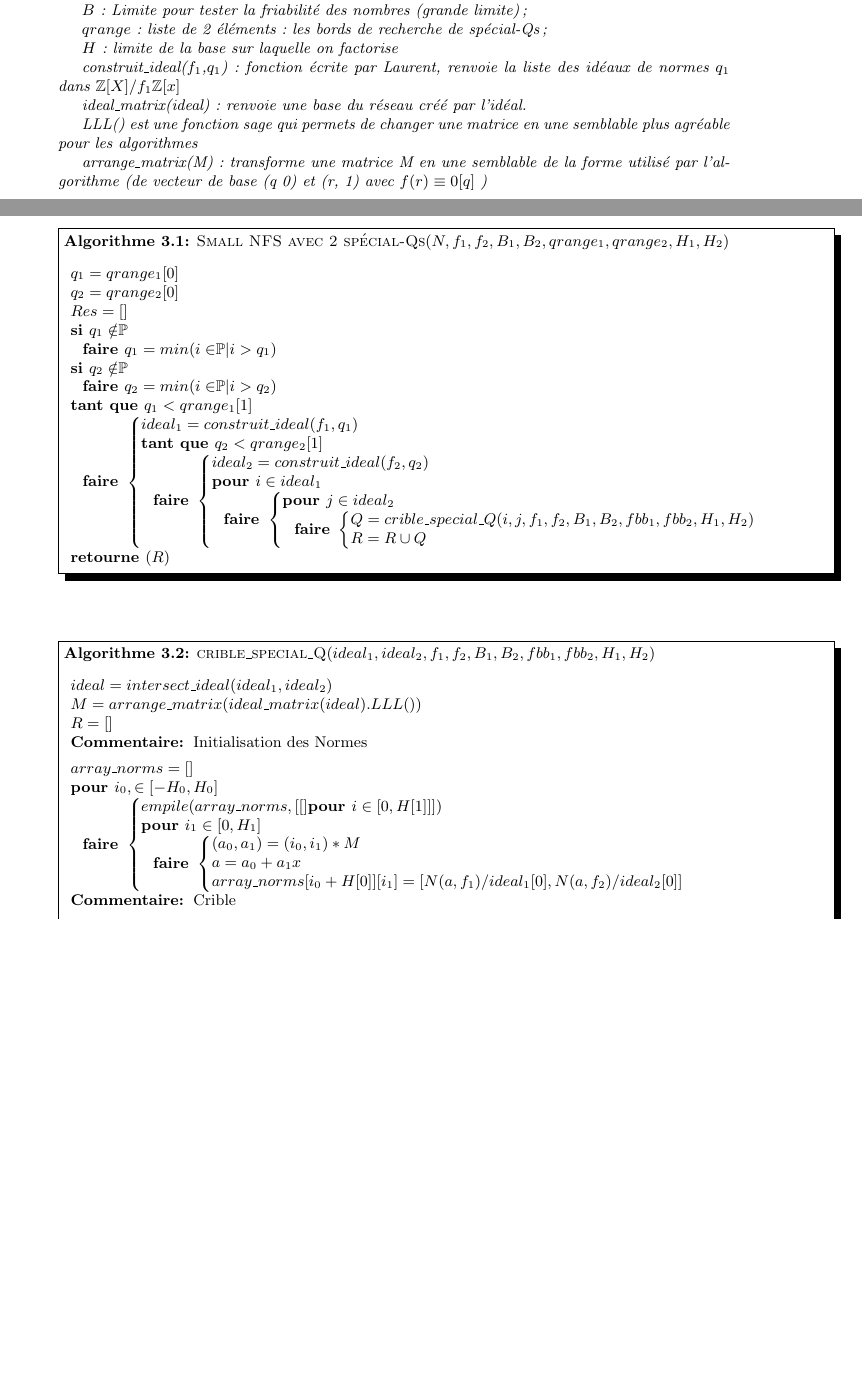
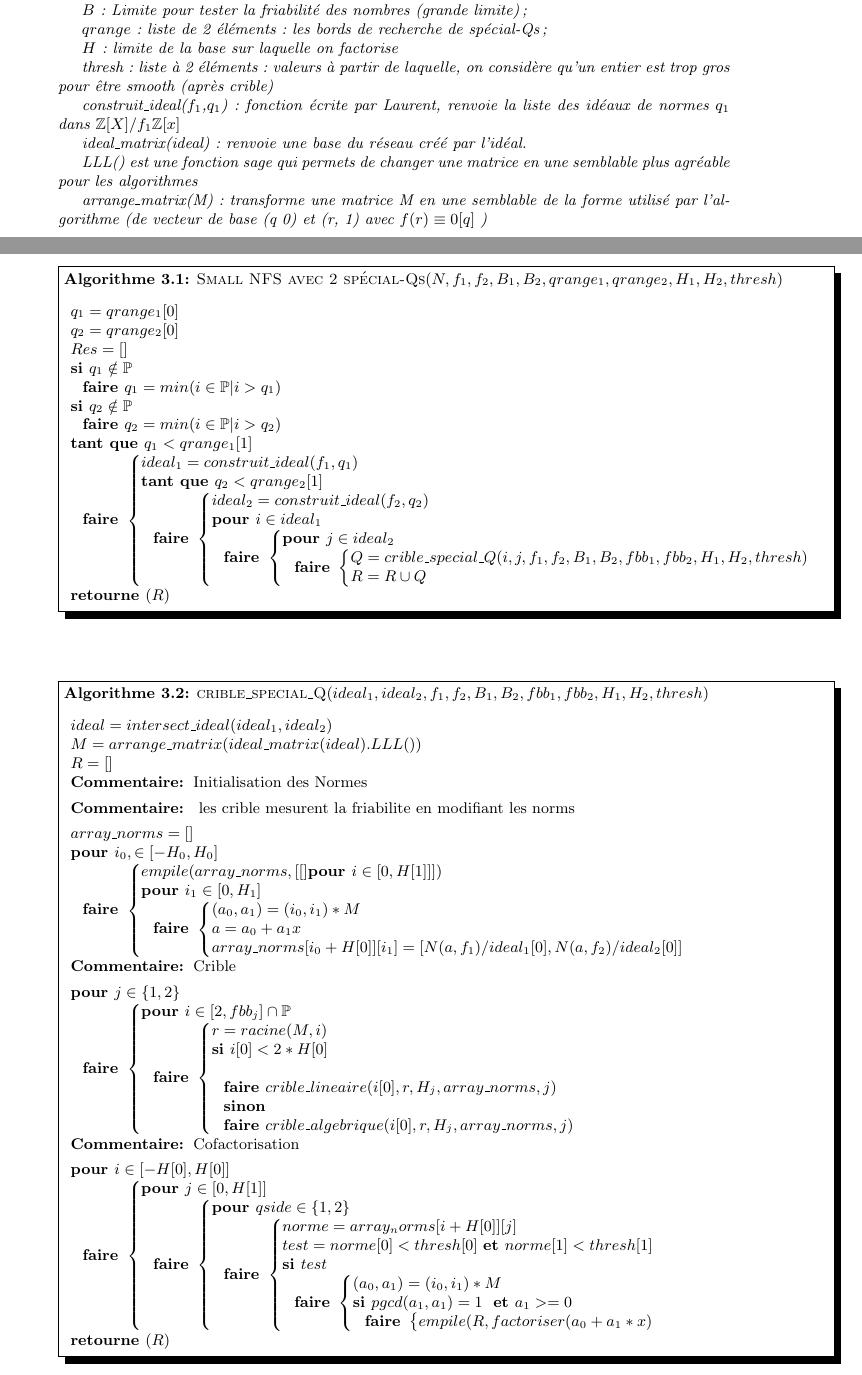
Before and after one commit to noijid/stage-L3, a LaTeX document (rapport.tex): two parts of pages 4 and 5 of 6, joined at a grey line, cut so that both start at the same text, the shorter picture padded with empty space. Compiled offline with pdfLaTeX; the source files are stored in an older character set and shown here as Unicode.

Commit message:
writting of multi-special-Q NFS in the rapport

```diff
--- a/rapport.tex
+++ b/rapport.tex
@@ -22,7 +22,7 @@
 %Macros
 \newtheorem{definition}{Définition}
 \newtheorem{nota}{Notation}
-\newcommand{\p}{$\mathbb{P}$}
+\newcommand{\p}{\mathbb{P}}
 \newcommand{\z}{\mathbb{Z}}
 \newcommand{\ztz}{$\mathbb{Z}/2\mathbb{Z}$}
 \newcommand{\al}{\alpha}
@@ -220,6 +220,8 @@ $qrange$ : liste de 2 éléments : les bords de recherche de spécial-Qs;
 
 $H$ : limite de la base sur laquelle on factorise
 
+thresh : liste à 2 éléments : valeurs à partir de laquelle, on considère qu'un entier est trop gros pour être smooth (après crible)
+
 construit\_ideal($f_1$,$q_1$) :  fonction écrite par Laurent, renvoie la liste des idéaux de normes $q_1$ dans $\z[X]/f_1\z[x]$
 
 ideal\_matrix(ideal) : renvoie une base du réseau créé par l'idéal.
@@ -230,15 +232,15 @@ arrange\_matrix(M) : transforme une matrice M en une semblable de la forme utili
 
 \end{nota}
 
-\begin{pseudocode}[shadowbox]{Small NFS avec 2 spécial-Qs}{N, f_1, f_2, B_1, B_2, qrange_1, qrange_2, H_1, H_2}
+\begin{pseudocode}[shadowbox]{Small NFS avec 2 spécial-Qs}{N, f_1, f_2, B_1, B_2, qrange_1, qrange_2, H_1, H_2, thresh}
 
 q_1 = qrange_1[0]\\
 q_2 = qrange_2[0]\\
 Res = [ ] \\
-\SI q_1 \notin $\p$ \FAIRE
- q_1 = min (i \in $\p$ | i > q_1) \\
- \SI q_2 \notin $\p$ \FAIRE
- q_2 = min (i \in $\p$ | i > q_2) \\
+\SI q_1 \notin \p  \FAIRE
+ q_1 = min (i \in  \p  | i > q_1) \\
+ \SI q_2 \notin  \p  \FAIRE
+ q_2 = min (i \in  \p  | i > q_2) \\
 \TANTQUE q_1 < qrange_1[1] \FAIRE
 \BEGIN
    ideal_1 = construit\_ideal(f_1, q_1) \\
@@ -249,7 +251,7 @@ Res = [ ] \\
       \BEGIN
          \POUR j \in ideal_2 \FAIRE
          \BEGIN
-            Q = crible\_special\_Q(i, j, f_1, f_2, B_1, B_2, fbb_1, fbb_2, H_1, H_2)\\
+            Q = crible\_special\_Q(i, j, f_1, f_2, B_1, B_2, fbb_1, fbb_2, H_1, H_2, thresh)\\
             R = R \cup Q
          \END\\
       \END\\
@@ -258,12 +260,13 @@ Res = [ ] \\
 \RETURN{R}
 \end{pseudocode}\\
 
-\begin{pseudocode}[shadowbox]{crible\_special\_Q}{ideal_1, ideal_2, f_1, f_2, B_1, B_2, fbb_1, fbb_2, H_1, H_2}
+\begin{pseudocode}[shadowbox]{crible\_special\_Q}{ideal_1, ideal_2, f_1, f_2, B_1, B_2, fbb_1, fbb_2, H_1, H_2, thresh}
 
 ideal = intersect\_ideal(ideal_1, ideal_2) \\
 M = arrange\_matrix(ideal\_matrix(ideal).LLL()) \\
 R = [ ] \\
 \COMMENT{Initialisation des Normes}\\
+\COMMENT{ les crible mesurent la friabilite en modifiant les norms} \\
 array\_norms = [ ] \\
 \POUR i_0, \in [ - H_0,H_0] \FAIRE
 \BEGIN
@@ -277,6 +280,40 @@ array\_norms = [ ] \\
 \END\\
 
 \COMMENT{Crible}\\
+\POUR j \in \{1,2\} \FAIRE
+\BEGIN
+   \POUR  i \in [2, fbb_j] \cap  \p   \FAIRE
+   \BEGIN
+   r = racine(M,i) \\
+    \SI i[0]<2*H[0] \\
+  \FAIRE
+         crible\_lineaire(i[0],r,H_j,array\_norms, j)
+   \SINON
+          \FAIRE crible\_algebrique( i[0], r, H_j, array\_norms, j)
+   \END
+\END\\
+
+\COMMENT{Cofactorisation}\\
+\POUR i\in [-H[0],H[0]] \FAIRE
+\BEGIN
+   \POUR j \in [0,H[1]] \FAIRE
+   \BEGIN
+      \POUR qside \in \{1,2\} \FAIRE
+      \BEGIN
+         norme = array_norms[ i + H [ 0 ] ] [ j ] \\
+         test = norme[0] < thresh[0] \ET norme[1] < thresh[1] \\
+         \SI test \FAIRE
+         \BEGIN
+            (a_0, a_1) = (i_0, i_1) * M \\
+            \SI pgcd(a_1,a_1) = 1 \ \ET a_1 >=0  \FAIRE
+            \BEGIN
+               empile(R, factoriser(a_0 + a_1*x)
+            \END
+         \END
+      \END
+   \END
+\END\\
+\RETURN{R}
 
 
 \end{pseudocode}\\
```
Also changed, not shown: README.md, rapport.tex (6 more changed lines).
